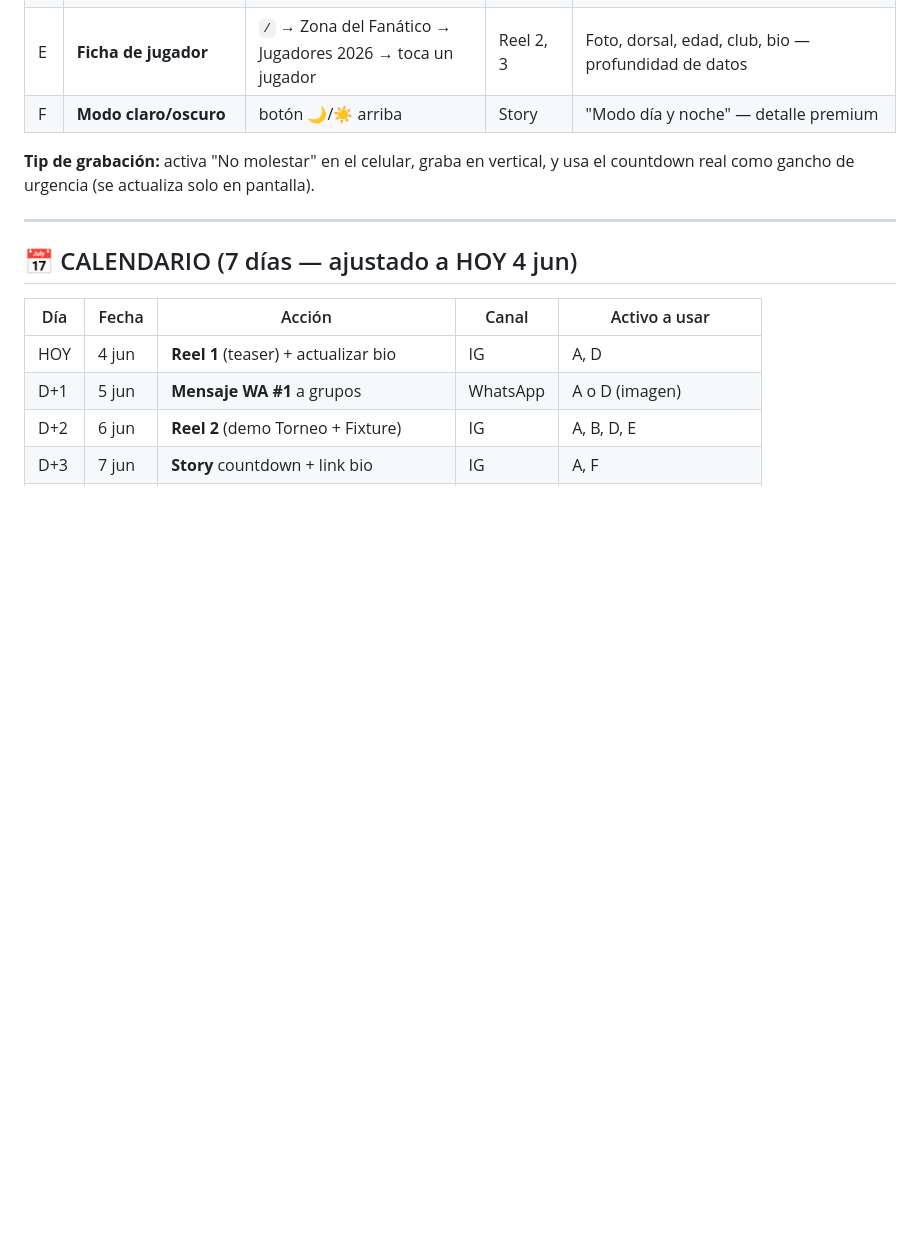
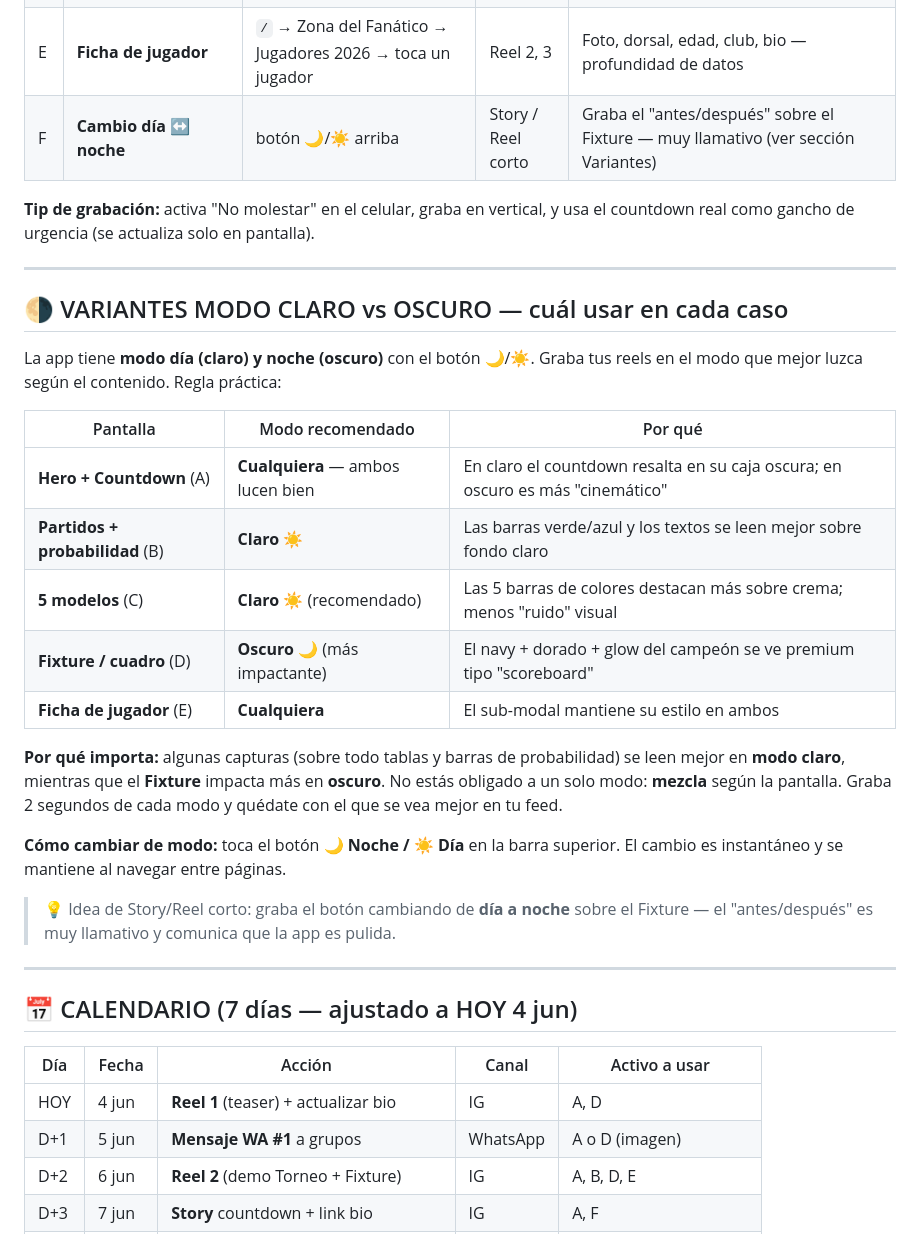
Before and after one commit to msmgxe/mundial2026, a Markdown page: marketing-ejecutado-mundial2026.md, the part around the change. Drawn GitHub-style; blank space fills up the shorter version.

Commit message:
docs: agregar guía de variantes modo claro/oscuro al plan de marketing
- Tabla de qué modo (día/noche) usar para cada pantalla
- Partidos y 5 modelos → modo claro (mejor lectura de barras)
- Fixture → modo oscuro (más impactante, estilo scoreboard)
- Idea de Story: grabar el "antes/después" día↔noche sobre el Fixture

Co-Authored-By: Claude Opus 4.8 <noreply@anthropic.com>

```diff
--- a/marketing-ejecutado-mundial2026.md
+++ b/marketing-ejecutado-mundial2026.md
@@ -30,9 +30,29 @@ Para grabar, entra a la app en tu celular y haz **screen recording** de estas pa
 | C | **Comparativa de 5 modelos** ⭐ | `/pronosticos` → "Comparativa de modelos" | Reel 3 | Manual·FIFA·Elo·Dixon-Coles·Combinado, % por modelo — EL diferenciador |
 | D | **Fixture dual: Real vs Proyección** | `/bracket` (Fixture) | Reel 2 | Toggle "Real en vivo" / "Proyección" · cuadro completo · campeón proyectado |
 | E | **Ficha de jugador** | `/` → Zona del Fanático → Jugadores 2026 → toca un jugador | Reel 2, 3 | Foto, dorsal, edad, club, bio — profundidad de datos |
-| F | **Modo claro/oscuro** | botón 🌙/☀️ arriba | Story | "Modo día y noche" — detalle premium |
+| F | **Cambio día ↔ noche** | botón 🌙/☀️ arriba | Story / Reel corto | Graba el "antes/después" sobre el Fixture — muy llamativo (ver sección Variantes) |
 
 **Tip de grabación:** activa "No molestar" en el celular, graba en vertical, y usa el countdown real como gancho de urgencia (se actualiza solo en pantalla).
+
+---
+
+## 🌗 VARIANTES MODO CLARO vs OSCURO — cuál usar en cada caso
+
+La app tiene **modo día (claro) y noche (oscuro)** con el botón 🌙/☀️. Graba tus reels en el modo que mejor luzca según el contenido. Regla práctica:
+
+| Pantalla | Modo recomendado | Por qué |
+|----------|------------------|---------|
+| **Hero + Countdown** (A) | **Cualquiera** — ambos lucen bien | En claro el countdown resalta en su caja oscura; en oscuro es más "cinemático" |
+| **Partidos + probabilidad** (B) | **Claro** ☀️ | Las barras verde/azul y los textos se leen mejor sobre fondo claro |
+| **5 modelos** (C) | **Claro** ☀️ (recomendado) | Las 5 barras de colores destacan más sobre crema; menos "ruido" visual |
+| **Fixture / cuadro** (D) | **Oscuro** 🌙 (más impactante) | El navy + dorado + glow del campeón se ve premium tipo "scoreboard" |
+| **Ficha de jugador** (E) | **Cualquiera** | El sub-modal mantiene su estilo en ambos |
+
+**Por qué importa:** algunas capturas (sobre todo tablas y barras de probabilidad) se leen mejor en **modo claro**, mientras que el **Fixture** impacta más en **oscuro**. No estás obligado a un solo modo: **mezcla** según la pantalla. Graba 2 segundos de cada modo y quédate con el que se vea mejor en tu feed.
+
+**Cómo cambiar de modo:** toca el botón **🌙 Noche / ☀️ Día** en la barra superior. El cambio es instantáneo y se mantiene al navegar entre páginas.
+
+> 💡 Idea de Story/Reel corto: graba el botón cambiando de **día a noche** sobre el Fixture — el "antes/después" es muy llamativo y comunica que la app es pulida.
 
 ---
 
```
